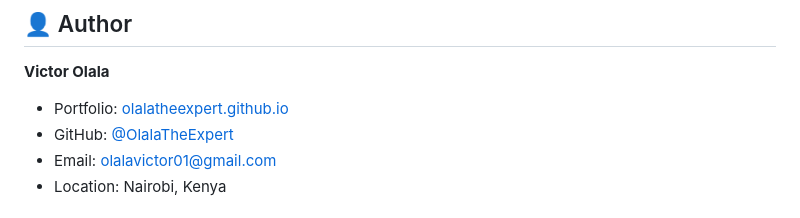
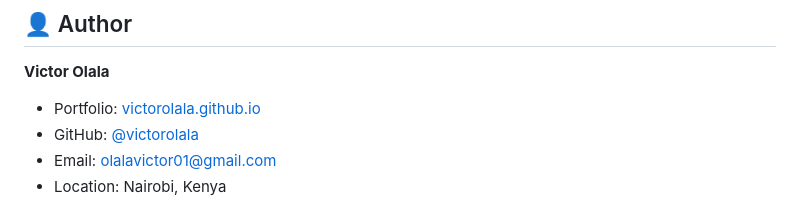
Before and after one commit to victorolala/victorolala.github.io, a Markdown page: README.md, the part around the change. Rendered like a GitHub page.

```diff
--- a/README.md
+++ b/README.md
@@ -103,8 +103,8 @@ This project is open source and available under the [MIT License](LICENSE).
 
 **Victor Olala**
 
-- Portfolio: [olalatheexpert.github.io](https://olalatheexpert.github.io)
-- GitHub: [@OlalaTheExpert](https://github.com/OlalaTheExpert)
+- Portfolio: [victorolala.github.io](https://victorolala.github.io)
+- GitHub: [@victorolala](https://github.com/victorolala)
 - Email: olalavictor01@gmail.com
 - Location: Nairobi, Kenya
 
```
